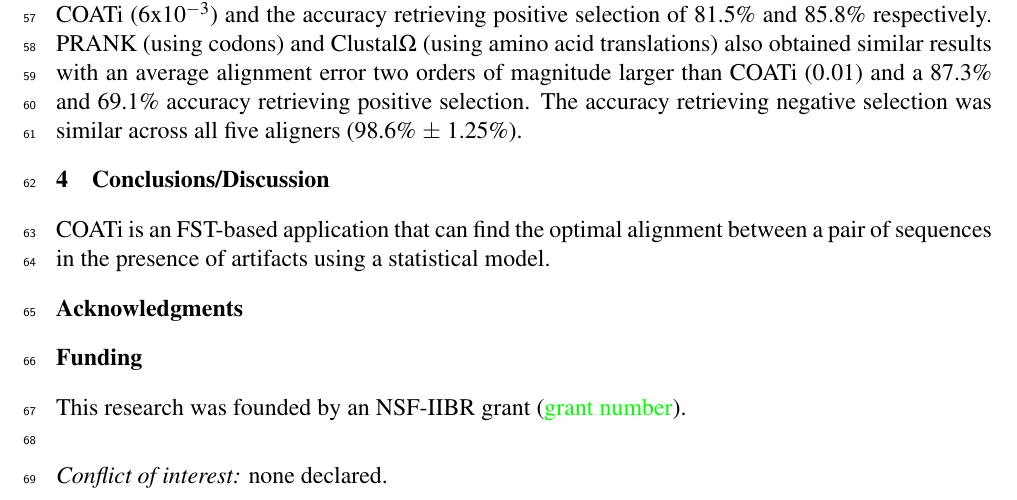
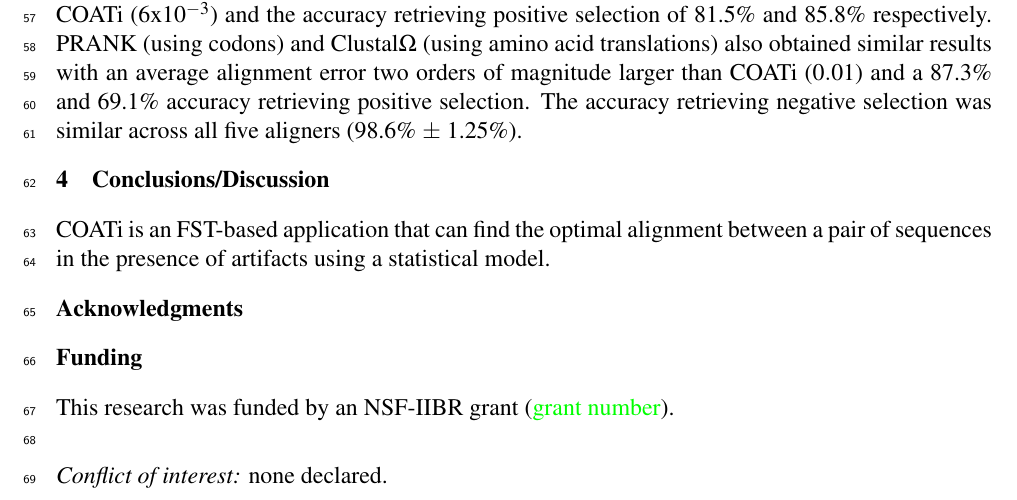
Before and after one commit to jgarciamesa/alignpair_appnote, a LaTeX paper (pairwise_appnote.tex): part of page 3 of 3, cut so that both start at the same text. Compiled offline with XeLaTeX.

Commit message:
Fix typo

```diff
--- a/pairwise_appnote.tex
+++ b/pairwise_appnote.tex
@@ -59,7 +59,7 @@ pair of sequences in the presence of artifacts using a statistical model.
 % \green{number} reviewers for their helpful suggestions.
 
 \subsection*{Funding}
-This research was founded by an NSF-IIBR grant (\green{grant number}).\\
+This research was funded by an NSF-IIBR grant (\green{grant number}).\\
 
 \noindent \textit{Conflict of interest:} none declared.
 
```
Also changed, not shown: description2.tex (+1 -1 lines).
